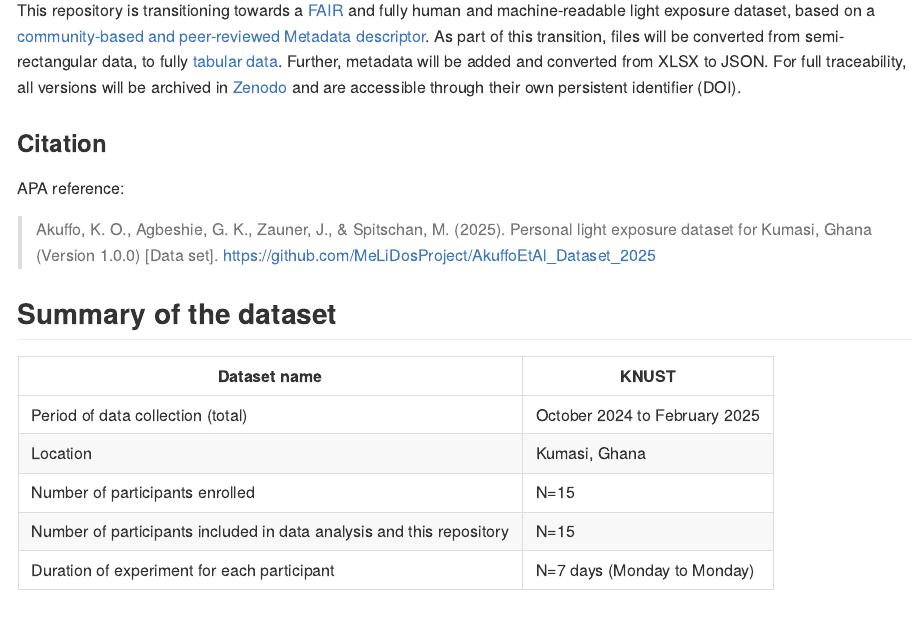
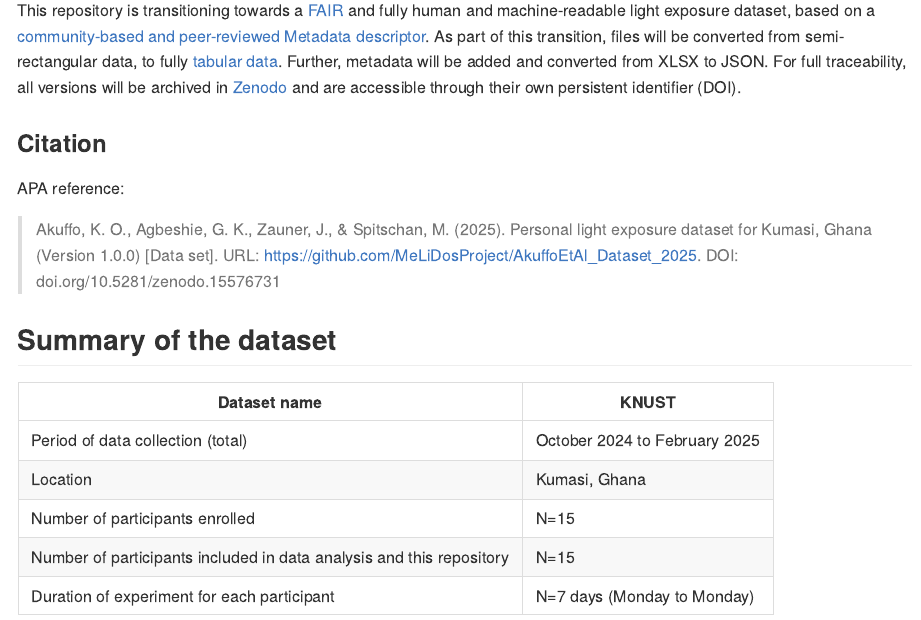
Before and after one commit to MeLiDosProject/AkuffoEtAl_Dataset_2025, an R Markdown document (README.Rmd): the page in a window 1100 px wide, from 460 px down. The pictures show the output file README.md that the author committed with the source, drawn offline in the style of GitHub.

Commit message:
update Citation with DOI

```diff
--- a/README.Rmd
+++ b/README.Rmd
@@ -33,7 +33,7 @@ This repository is transitioning towards a [FAIR](https://www.go-fair.org/fair-p
 
 APA reference:
 
-> Akuffo, K. O., Agbeshie, G. K., Zauner, J., & Spitschan, M. (2025). Personal light exposure dataset for Kumasi, Ghana (Version 1.0.0) [Data set]. https://github.com/MeLiDosProject/AkuffoEtAl_Dataset_2025
+> Akuffo, K. O., Agbeshie, G. K., Zauner, J., & Spitschan, M. (2025). Personal light exposure dataset for Kumasi, Ghana (Version 1.0.0) [Data set]. URL: https://github.com/MeLiDosProject/AkuffoEtAl_Dataset_2025. DOI: doi.org/10.5281/zenodo.15576731
 
 ## Summary of the dataset
 | Dataset name | KNUST |
```
Also changed, not shown: README.md, 1 other file.
